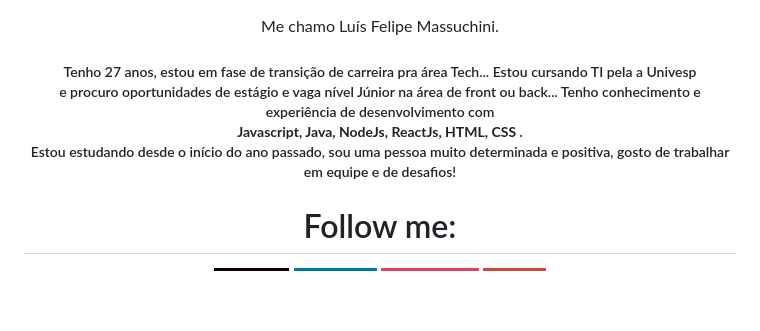
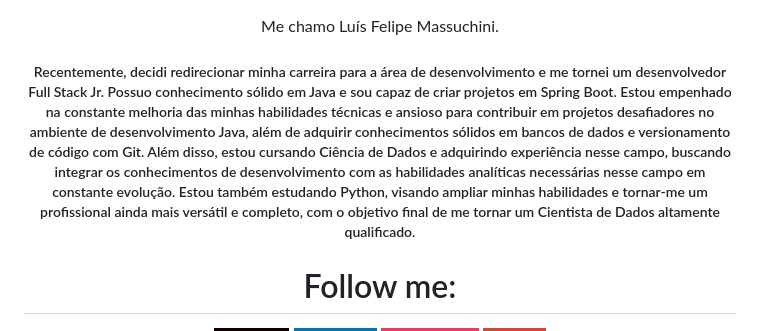
Before and after one commit to LuisMassuchini/LuisMassuchini, a Markdown page: README.md, the part around the change. Rendered like a GitHub page; badges without logos; blank space fills up the shorter version.

```diff
--- a/README.md
+++ b/README.md
@@ -2,10 +2,19 @@
   <div
     <h3>Me chamo Luís Felipe Massuchini.</h3>
     <h5>
-    Tenho 27 anos, estou em fase de transição de carreira pra área Tech...
-Estou cursando TI pela a Univesp <br>e procuro oportunidades de estágio e vaga nível Júnior na área de front ou back... Tenho conhecimento e experiência de desenvolvimento com <br><strong>Javascript, Java, NodeJs, ReactJs, HTML, CSS .</strong>
+    Recentemente, decidi redirecionar minha carreira para a área de desenvolvimento e
+me tornei um desenvolvedor Full Stack Jr. Possuo conhecimento sólido em Java e sou
+capaz de criar projetos em Spring Boot. Estou empenhado na constante melhoria das
+minhas habilidades técnicas e ansioso para contribuir em projetos desafiadores no
+ambiente de desenvolvimento Java, além de adquirir conhecimentos sólidos em
+bancos de dados e versionamento de código com Git.
+Além disso, estou cursando Ciência de Dados e adquirindo experiência nesse campo,
+buscando integrar os conhecimentos de desenvolvimento com as habilidades
+analíticas necessárias nesse campo em constante evolução. Estou também estudando
+Python, visando ampliar minhas habilidades e tornar-me um profissional ainda mais
+versátil e completo, com o objetivo final de me tornar um Cientista de Dados altamente
+qualificado.
 
-Estou estudando desde o início do ano passado, sou uma pessoa muito determinada e positiva, gosto de trabalhar em equipe e de desafios!
   </h5>
 
 </div>
```
